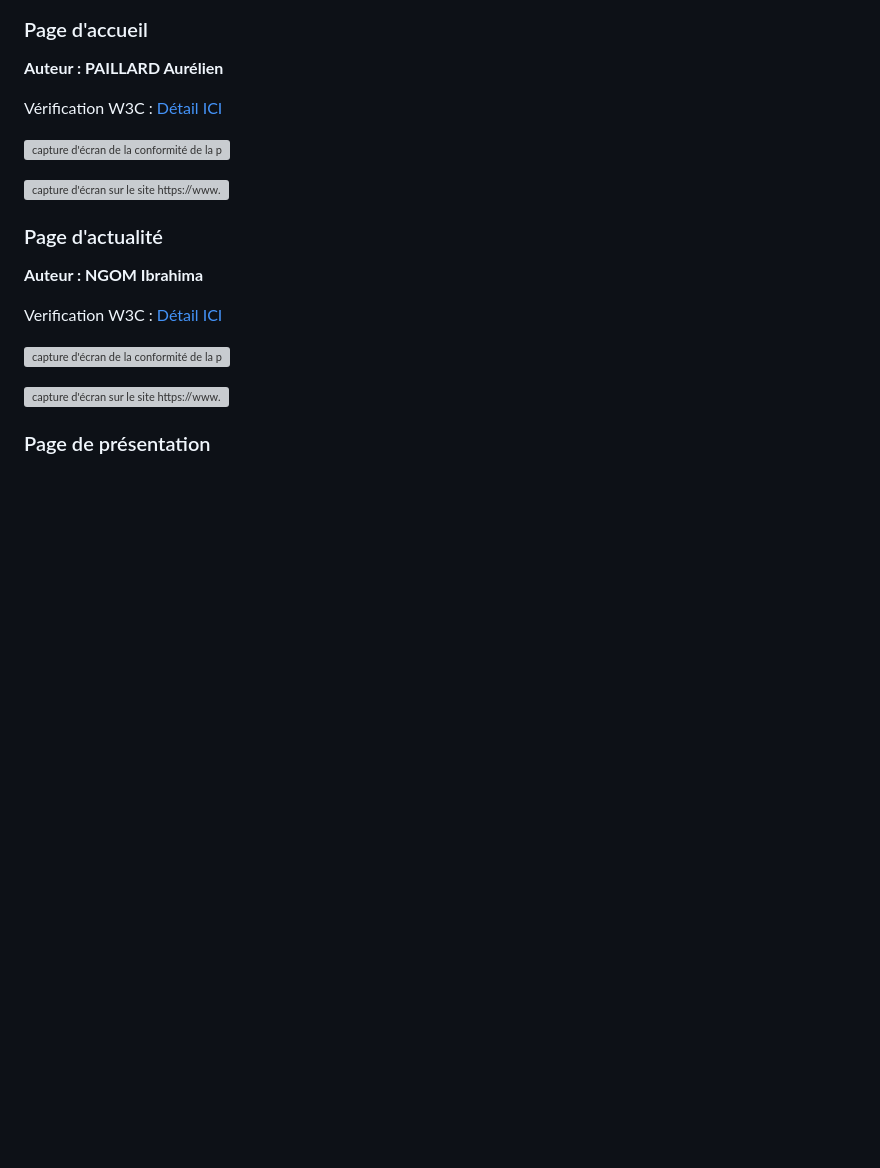
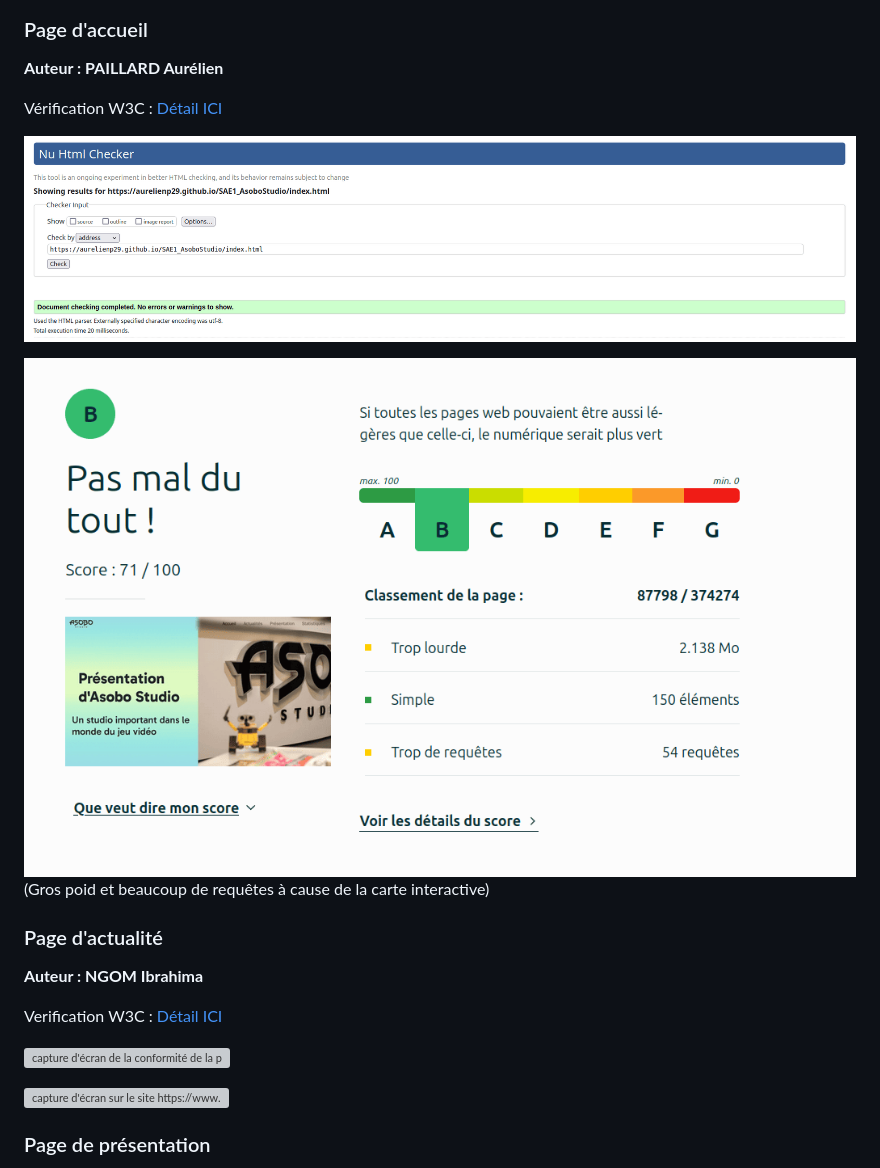
Before and after one commit to AurelienP29/SAE1_AsoboStudio, a Markdown page: README.md, the part around the change printed below. Drawn GitHub-style; blank space fills up the shorter version; grey boxes are pictures that could not be loaded.

Commit message:
Update images for the main page in the README.md

```diff
--- a/README.md
+++ b/README.md
@@ -36,8 +36,9 @@ Vérification W3C : [Détail ICI](https://validator.w3.org/nu/?showsource=yes&sh
 
 
-![capture d'écran de la conformité de la page ...](doc/capture_1_W3C.png)
+![capture d'écran de la conformité de la page ...](Images/Verifications/W3C_accueil.png)
 
-![capture d'écran sur le site https://www.ecoindex.fr/ pour tester l'eco-conception](doc/capture_1_ecoconcept.png)
+![capture d'écran sur le site https://www.ecoindex.fr/ pour tester l'eco-conception](Images/Verifications/Ecoindex_accueil.png)
+(Gros poid et beaucoup de requêtes à cause de la carte interactive)
 
 ### Page d'actualité
 
```
Also changed, not shown: other parts of README.md (+1 -1 lines).
